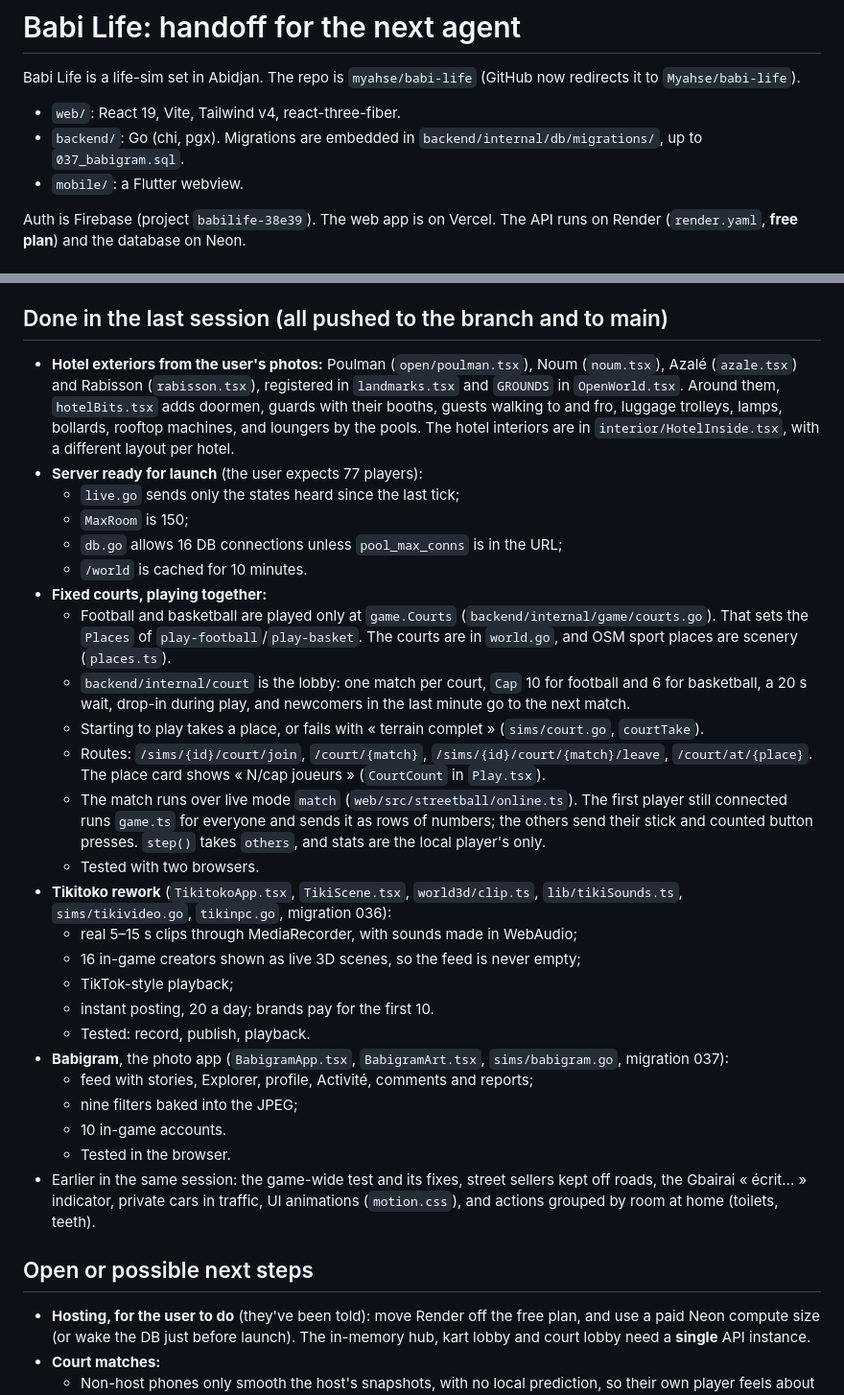
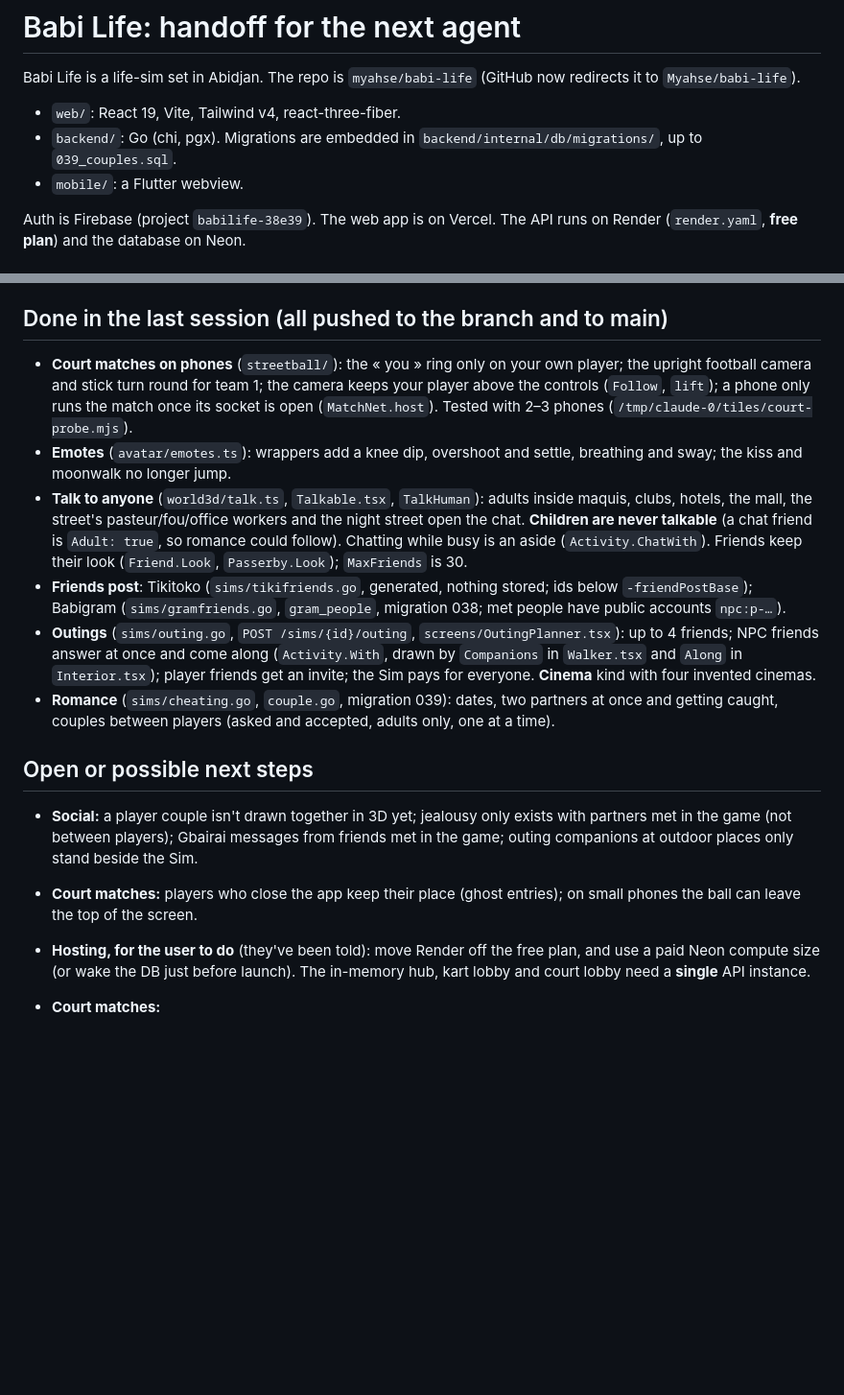
Before and after one commit to Myahse/babi-life, a Markdown page: NEXT_AGENT.md, 2 parts joined by grey strips. Shown at 96% size. Rendered like a GitHub page; blank space fills up the shorter version.

Commit message:
Update the handoff notes for the next agent
Co-Authored-By: Claude Opus 5.5 <noreply@anthropic.com>
Claude-Session: https://claude.ai/code/session_01WU5rnMEkQErJBiZceq3Hdn

```diff
--- a/NEXT_AGENT.md
+++ b/NEXT_AGENT.md
@@ -3,7 +3,7 @@
 Babi Life is a life-sim set in Abidjan. The repo is `myahse/babi-life` (GitHub now redirects it to `Myahse/babi-life`).
 
 - `web/`: React 19, Vite, Tailwind v4, react-three-fiber.
-- `backend/`: Go (chi, pgx). Migrations are embedded in `backend/internal/db/migrations/`, up to `037_babigram.sql`.
+- `backend/`: Go (chi, pgx). Migrations are embedded in `backend/internal/db/migrations/`, up to `039_couples.sql`.
 - `mobile/`: a Flutter webview.
 
 Auth is Firebase (project `babilife-38e39`). The web app is on Vercel. The API runs on Render (`render.yaml`, **free plan**) and the database on Neon.
@@ -75,33 +75,17 @@ Never use `pkill` in compound commands; use `fuser -k <port>/tcp`.
 
 ## Done in the last session (all pushed to the branch and to main)
 
-- **Hotel exteriors from the user's photos:** Poulman (`open/poulman.tsx`), Noum (`noum.tsx`), Azalé (`azale.tsx`) and Rabisson (`rabisson.tsx`), registered in `landmarks.tsx` and `GROUNDS` in `OpenWorld.tsx`. Around them, `hotelBits.tsx` adds doormen, guards with their booths, guests walking to and fro, luggage trolleys, lamps, bollards, rooftop machines, and loungers by the pools. The hotel interiors are in `interior/HotelInside.tsx`, with a different layout per hotel.
-- **Server ready for launch** (the user expects 77 players):
-  - `live.go` sends only the states heard since the last tick;
-  - `MaxRoom` is 150;
-  - `db.go` allows 16 DB connections unless `pool_max_conns` is in the URL;
-  - `/world` is cached for 10 minutes.
-- **Fixed courts, playing together:**
-  - Football and basketball are played only at `game.Courts` (`backend/internal/game/courts.go`). That sets the `Places` of `play-football`/`play-basket`. The courts are in `world.go`, and OSM sport places are scenery (`places.ts`).
-  - `backend/internal/court` is the lobby: one match per court, `Cap` 10 for football and 6 for basketball, a 20 s wait, drop-in during play, and newcomers in the last minute go to the next match.
-  - Starting to play takes a place, or fails with « terrain complet » (`sims/court.go`, `courtTake`).
-  - Routes: `/sims/{id}/court/join`, `/court/{match}`, `/sims/{id}/court/{match}/leave`, `/court/at/{place}`. The place card shows « N/cap joueurs » (`CourtCount` in `Play.tsx`).
-  - The match runs over live mode `match` (`web/src/streetball/online.ts`). The first player still connected runs `game.ts` for everyone and sends it as rows of numbers; the others send their stick and counted button presses. `step()` takes `others`, and stats are the local player's only.
-  - Tested with two browsers.
-- **Tikitoko rework** (`TikitokoApp.tsx`, `TikiScene.tsx`, `world3d/clip.ts`, `lib/tikiSounds.ts`, `sims/tikivideo.go`, `tikinpc.go`, migration 036):
-  - real 5–15 s clips through MediaRecorder, with sounds made in WebAudio;
-  - 16 in-game creators shown as live 3D scenes, so the feed is never empty;
-  - TikTok-style playback;
-  - instant posting, 20 a day; brands pay for the first 10.
-  - Tested: record, publish, playback.
-- **Babigram**, the photo app (`BabigramApp.tsx`, `BabigramArt.tsx`, `sims/babigram.go`, migration 037):
-  - feed with stories, Explorer, profile, Activité, comments and reports;
-  - nine filters baked into the JPEG;
-  - 10 in-game accounts.
-  - Tested in the browser.
-- Earlier in the same session: the game-wide test and its fixes, street sellers kept off roads, the Gbairai « écrit… » indicator, private cars in traffic, UI animations (`motion.css`), and actions grouped by room at home (toilets, teeth).
+- **Court matches on phones** (`streetball/`): the « you » ring only on your own player; the upright football camera and stick turn round for team 1; the camera keeps your player above the controls (`Follow`, `lift`); a phone only runs the match once its socket is open (`MatchNet.host`). Tested with 2–3 phones (`/tmp/claude-0/tiles/court-probe.mjs`).
+- **Emotes** (`avatar/emotes.ts`): wrappers add a knee dip, overshoot and settle, breathing and sway; the kiss and moonwalk no longer jump.
+- **Talk to anyone** (`world3d/talk.ts`, `Talkable.tsx`, `TalkHuman`): adults inside maquis, clubs, hotels, the mall, the street's pasteur/fou/office workers and the night street open the chat. **Children are never talkable** (a chat friend is `Adult: true`, so romance could follow). Chatting while busy is an aside (`Activity.ChatWith`). Friends keep their look (`Friend.Look`, `Passerby.Look`); `MaxFriends` is 30.
+- **Friends post**: Tikitoko (`sims/tikifriends.go`, generated, nothing stored; ids below `-friendPostBase`); Babigram (`sims/gramfriends.go`, `gram_people`, migration 038; met people have public accounts `npc:p-…`).
+- **Outings** (`sims/outing.go`, `POST /sims/{id}/outing`, `screens/OutingPlanner.tsx`): up to 4 friends; NPC friends answer at once and come along (`Activity.With`, drawn by `Companions` in `Walker.tsx` and `Along` in `Interior.tsx`); player friends get an invite; the Sim pays for everyone. **Cinema** kind with four invented cinemas.
+- **Romance** (`sims/cheating.go`, `couple.go`, migration 039): dates, two partners at once and getting caught, couples between players (asked and accepted, adults only, one at a time).
 
 ## Open or possible next steps
+
+- **Social:** a player couple isn't drawn together in 3D yet; jealousy only exists with partners met in the game (not between players); Gbairai messages from friends met in the game; outing companions at outdoor places only stand beside the Sim.
+- **Court matches:** players who close the app keep their place (ghost entries); on small phones the ball can leave the top of the screen.
 
 - **Hosting, for the user to do** (they've been told): move Render off the free plan, and use a paid Neon compute size (or wake the DB just before launch). The in-memory hub, kart lobby and court lobby need a **single** API instance.
 - **Court matches:**
```
